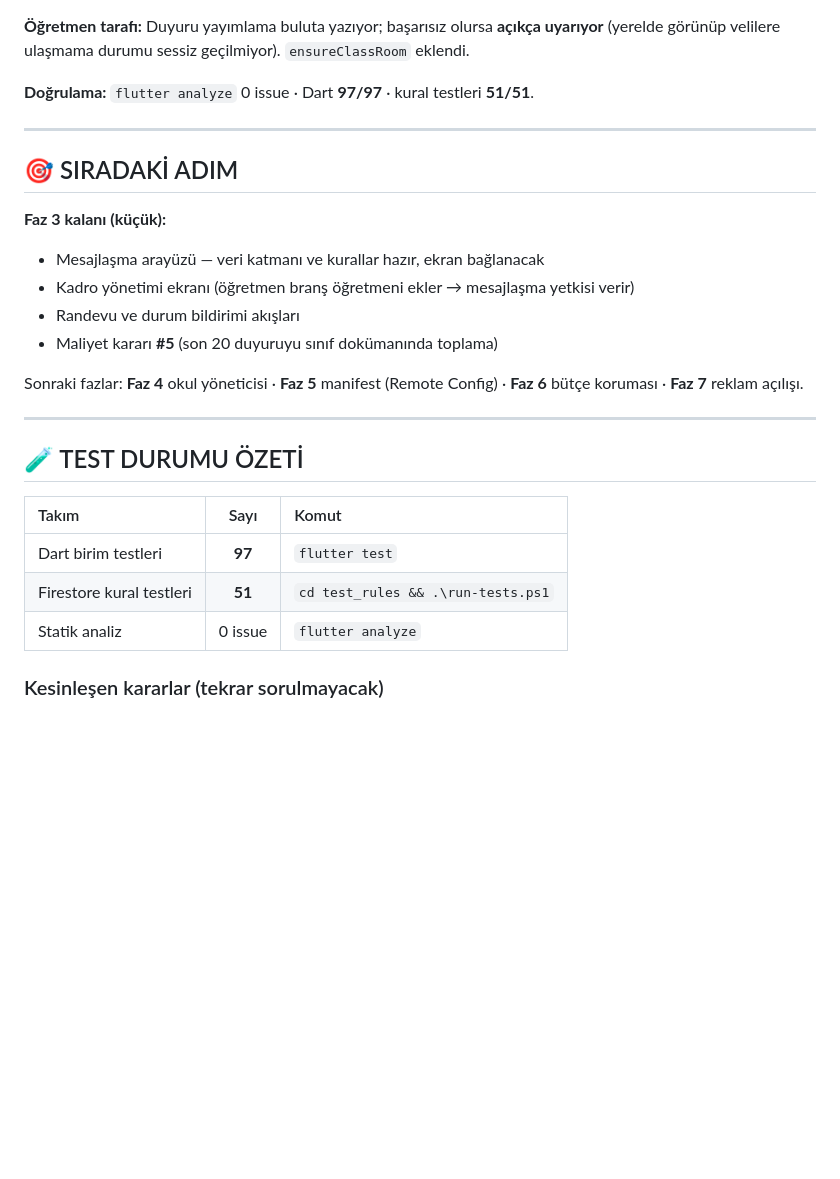
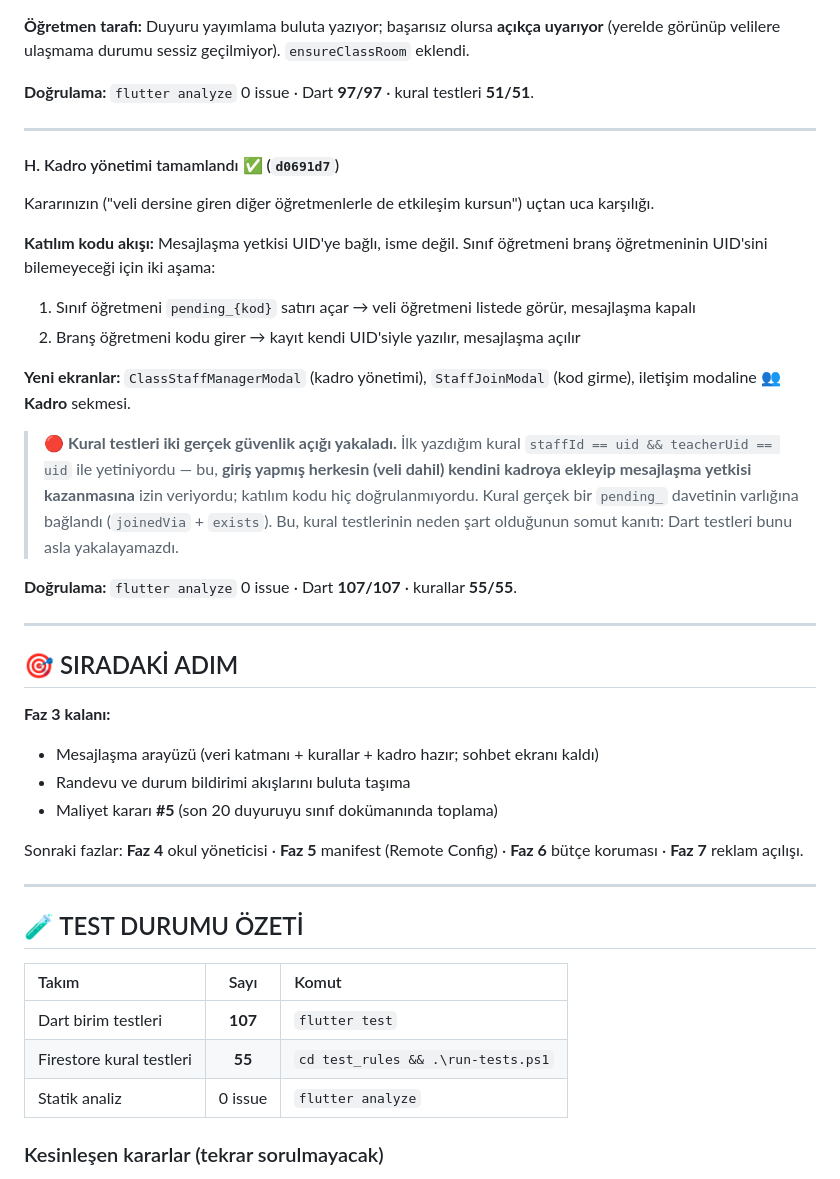
Before and after one commit to yusfylmz1-git/sinifcepte, a Markdown page: claude_ilerleme_notlari.md, the part around the change. Rendered like a GitHub page; blank space fills up the shorter version.

Commit message:
docs: kadro yönetimi ve yakalanan güvenlik açığı notlandı
Co-Authored-By: Claude Opus 5 <noreply@anthropic.com>

```diff
--- a/claude_ilerleme_notlari.md
+++ b/claude_ilerleme_notlari.md
@@ -283,12 +283,27 @@ Faz 2'de yazılıp çalıştırılamayan güvenlik kuralı testleri artık **ger
 
 ---
 
+#### H. Kadro yönetimi tamamlandı ✅ (`d0691d7`)
+
+Kararınızın ("veli dersine giren diğer öğretmenlerle de etkileşim kursun") uçtan uca karşılığı.
+
+**Katılım kodu akışı:** Mesajlaşma yetkisi UID'ye bağlı, isme değil. Sınıf öğretmeni branş öğretmeninin UID'sini bilemeyeceği için iki aşama:
+1. Sınıf öğretmeni `pending_{kod}` satırı açar → veli öğretmeni listede görür, mesajlaşma kapalı
+2. Branş öğretmeni kodu girer → kayıt kendi UID'siyle yazılır, mesajlaşma açılır
+
+**Yeni ekranlar:** `ClassStaffManagerModal` (kadro yönetimi), `StaffJoinModal` (kod girme), iletişim modaline **👥 Kadro** sekmesi.
+
+> 🔴 **Kural testleri iki gerçek güvenlik açığı yakaladı.** İlk yazdığım kural `staffId == uid && teacherUid == uid` ile yetiniyordu — bu, **giriş yapmış herkesin (veli dahil) kendini kadroya ekleyip mesajlaşma yetkisi kazanmasına** izin veriyordu; katılım kodu hiç doğrulanmıyordu. Kural gerçek bir `pending_` davetinin varlığına bağlandı (`joinedVia` + `exists`). Bu, kural testlerinin neden şart olduğunun somut kanıtı: Dart testleri bunu asla yakalayamazdı.
+
+**Doğrulama:** `flutter analyze` 0 issue · Dart **107/107** · kurallar **55/55**.
+
+---
+
 ## 🎯 SIRADAKİ ADIM
 
-**Faz 3 kalanı (küçük):**
-- Mesajlaşma arayüzü — veri katmanı ve kurallar hazır, ekran bağlanacak
-- Kadro yönetimi ekranı (öğretmen branş öğretmeni ekler → mesajlaşma yetkisi verir)
-- Randevu ve durum bildirimi akışları
+**Faz 3 kalanı:**
+- Mesajlaşma arayüzü (veri katmanı + kurallar + kadro hazır; sohbet ekranı kaldı)
+- Randevu ve durum bildirimi akışlarını buluta taşıma
 - Maliyet kararı **#5** (son 20 duyuruyu sınıf dokümanında toplama)
 
 Sonraki fazlar: **Faz 4** okul yöneticisi · **Faz 5** manifest (Remote Config) · **Faz 6** bütçe koruması · **Faz 7** reklam açılışı.
@@ -299,8 +314,8 @@ Sonraki fazlar: **Faz 4** okul yöneticisi · **Faz 5** manifest (Remote Config)
 
 | Takım | Sayı | Komut |
 | :--- | :--: | :--- |
-| Dart birim testleri | **97** | `flutter test` |
-| Firestore kural testleri | **51** | `cd test_rules && .\run-tests.ps1` |
+| Dart birim testleri | **107** | `flutter test` |
+| Firestore kural testleri | **55** | `cd test_rules && .\run-tests.ps1` |
 | Statik analiz | 0 issue | `flutter analyze` |
 
 ### Kesinleşen kararlar (tekrar sorulmayacak)
```
